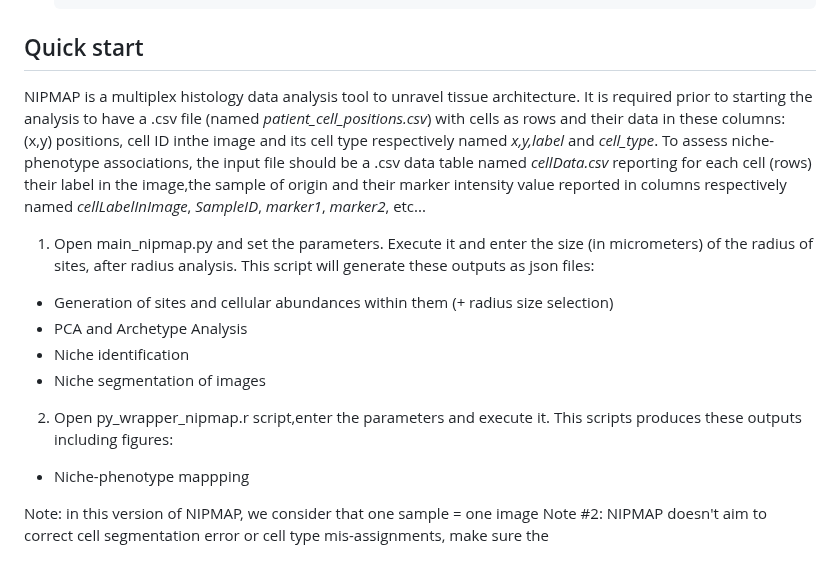
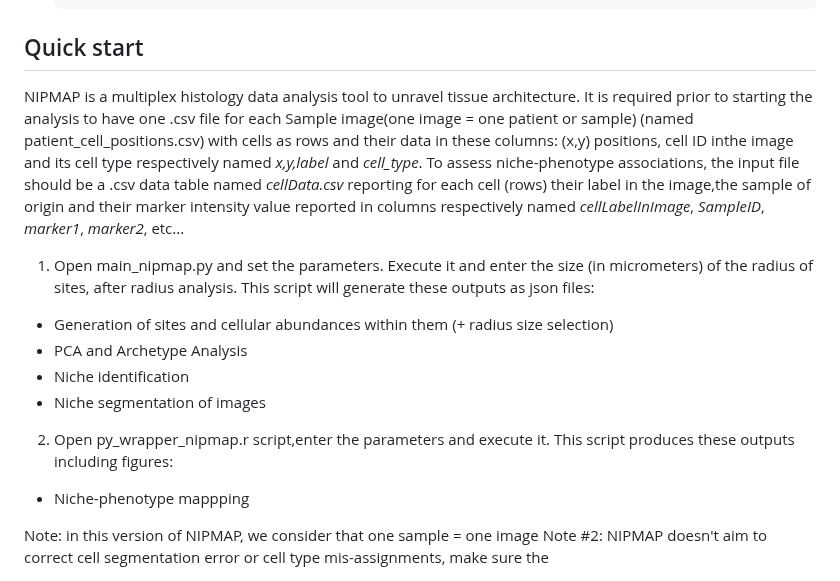
Before and after one commit to jhausserlab/NIPMAP, a Markdown page: README.md, the part around the change. GitHub-like rendering.

````diff
--- a/README.md
+++ b/README.md
@@ -28,7 +28,7 @@ NIche Phenotype MAPping (NIPMAP) analysis from spatial multiplex data: Multiplex
     ```
 
 ## Quick start
-NIPMAP is a multiplex histology data analysis tool to unravel tissue architecture. It is required prior to starting the analysis to have a .csv file (named *patient<Patient ID or number>_cell_positions.csv*) with cells as rows and their data in these columns: (x,y) positions, cell ID inthe image and its cell type respectively named  *x,y,label* and *cell_type*.
+NIPMAP is a multiplex histology data analysis tool to unravel tissue architecture. It is required prior to starting the analysis to have one .csv file for each Sample image(one image = one patient or sample) (named patient<Patient ID or number>_cell_positions.csv) with cells as rows and their data in these columns: (x,y) positions, cell ID inthe image and its cell type respectively named  *x,y,label* and *cell_type*.
 To assess niche-phenotype associations, the input file should be a .csv data table named *cellData.csv* reporting for each cell (rows) their label in the image,the sample of origin and their marker intensity value reported in columns respectively named *cellLabelInImage*, *SampleID*, *marker1*, *marker2*, etc...
 
 1. Open main_nipmap.py and set the parameters. Execute it and enter the size (in micrometers) of the radius of sites, after radius analysis. This script will generate these outputs as json files:
@@ -36,7 +36,7 @@ To assess niche-phenotype associations, the input file should be a .csv data tab
 * PCA and Archetype Analysis
 * Niche identification
 * Niche segmentation of images
-2. Open py_wrapper_nipmap.r script,enter the parameters and execute it. This scripts produces these outputs including figures:
+2. Open py_wrapper_nipmap.r script,enter the parameters and execute it. This script produces these outputs including figures:
 * Niche-phenotype mappping
 
 Note: in this version of NIPMAP, we consider that one sample = one image
````
